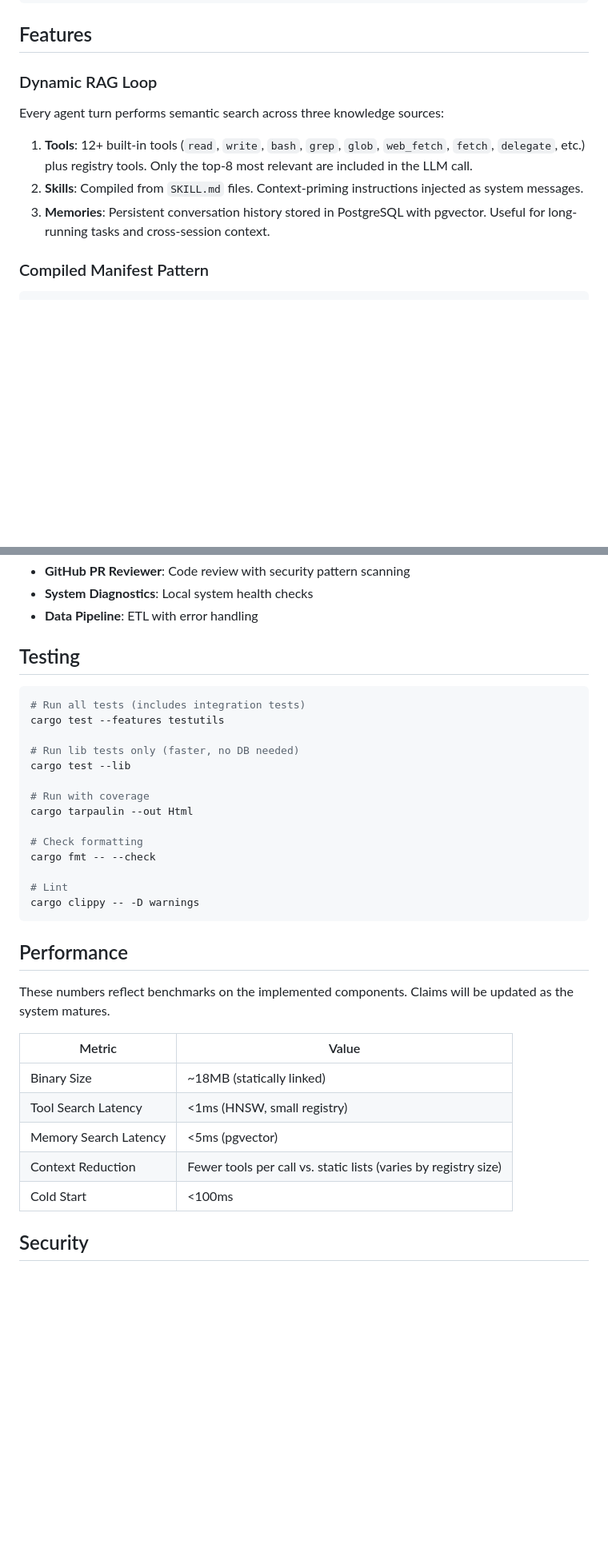
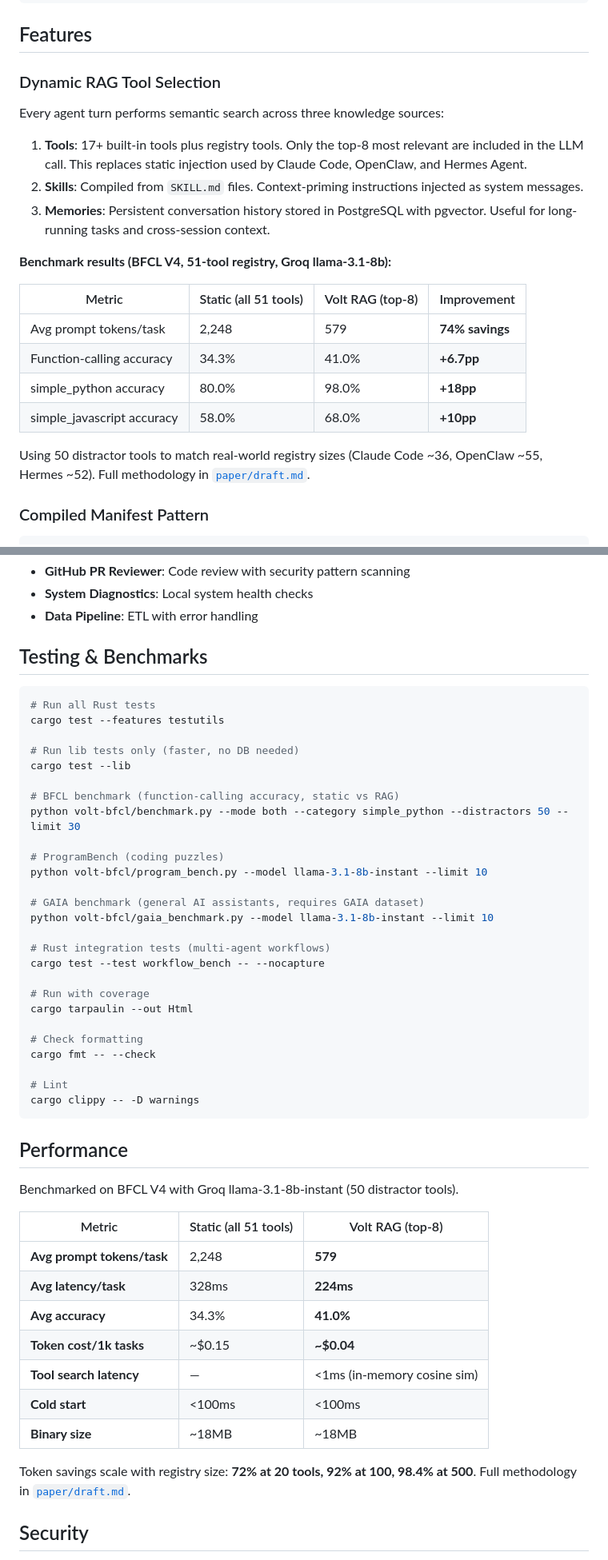
Before and after one commit to iixiiartist/volt, a Markdown page: README.md, 2 parts joined by grey strips. Shown at 80% size. Drawn GitHub-style; blank space fills up the shorter version.

Commit message:
Update README with all 17 tools, BFCL benchmark results (74% savings), and benchmark instructions

````diff
--- a/README.md
+++ b/README.md
@@ -146,13 +180,24 @@ Pass `--allow` / `-a` to `agent-run`, `agent-chat`, `agent-tui`, or `workflow` c
 
 ## Features
 
-### Dynamic RAG Loop
+### Dynamic RAG Tool Selection
 
 Every agent turn performs semantic search across three knowledge sources:
 
-1. **Tools**: 12+ built-in tools (`read`, `write`, `bash`, `grep`, `glob`, `web_fetch`, `fetch`, `delegate`, etc.) plus registry tools. Only the top-8 most relevant are included in the LLM call.
+1. **Tools**: 17+ built-in tools plus registry tools. Only the top-8 most relevant are included in the LLM call. This replaces static injection used by Claude Code, OpenClaw, and Hermes Agent.
 2. **Skills**: Compiled from `SKILL.md` files. Context-priming instructions injected as system messages.
 3. **Memories**: Persistent conversation history stored in PostgreSQL with pgvector. Useful for long-running tasks and cross-session context.
+
+**Benchmark results (BFCL V4, 51-tool registry, Groq llama-3.1-8b):**
+
+| Metric | Static (all 51 tools) | Volt RAG (top-8) | Improvement |
+|---|---|---|---|
+| Avg prompt tokens/task | 2,248 | 579 | **74% savings** |
+| Function-calling accuracy | 34.3% | 41.0% | **+6.7pp** |
+| simple_python accuracy | 80.0% | 98.0% | **+18pp** |
+| simple_javascript accuracy | 58.0% | 68.0% | **+10pp** |
+
+Using 50 distractor tools to match real-world registry sizes (Claude Code ~36, OpenClaw ~55, Hermes ~52). Full methodology in [`paper/draft.md`](paper/draft.md).
 
 ### Compiled Manifest Pattern
 
@@ -313,14 +358,26 @@ See [`examples/`](./examples) for reference skills:
 - **System Diagnostics**: Local system health checks
 - **Data Pipeline**: ETL with error handling
 
-## Testing
+## Testing & Benchmarks
 
 ```bash
-# Run all tests (includes integration tests)
+# Run all Rust tests
 cargo test --features testutils
 
 # Run lib tests only (faster, no DB needed)
 cargo test --lib
+
+# BFCL benchmark (function-calling accuracy, static vs RAG)
+python volt-bfcl/benchmark.py --mode both --category simple_python --distractors 50 --limit 30
+
+# ProgramBench (coding puzzles)
+python volt-bfcl/program_bench.py --model llama-3.1-8b-instant --limit 10
+
+# GAIA benchmark (general AI assistants, requires GAIA dataset)
+python volt-bfcl/gaia_benchmark.py --model llama-3.1-8b-instant --limit 10
+
+# Rust integration tests (multi-agent workflows)
+cargo test --test workflow_bench -- --nocapture
 
 # Run with coverage
 cargo tarpaulin --out Html
@@ -334,15 +391,20 @@ cargo clippy -- -D warnings
 
 ## Performance
 
-These numbers reflect benchmarks on the implemented components. Claims will be updated as the system matures.
+Benchmarked on BFCL V4 with Groq llama-3.1-8b-instant (50 distractor tools).
 
-| Metric                | Value                          |
-| --------------------- | ------------------------------ |
-| Binary Size           | ~18MB (statically linked)      |
-| Tool Search Latency   | <1ms (HNSW, small registry)    |
-| Memory Search Latency | <5ms (pgvector)                |
-| Context Reduction     | Fewer tools per call vs. static lists (varies by registry size) |
-| Cold Start            | <100ms                         |
+| Metric | Static (all 51 tools) | Volt RAG (top-8) |
+|---|---|---|
+| **Avg prompt tokens/task** | 2,248 | **579** |
+| **Avg latency/task** | 328ms | **224ms** |
+| **Avg accuracy** | 34.3% | **41.0%** |
+| **Token cost/1k tasks** | ~$0.15 | **~$0.04** |
+| **Tool search latency** | — | <1ms (in-memory cosine sim) |
+| **Cold start** | <100ms | <100ms |
+| **Binary size** | ~18MB | ~18MB |
+
+Token savings scale with registry size: **72% at 20 tools, 92% at 100, 98.4% at 500**.
+Full methodology in [`paper/draft.md`](paper/draft.md).
 
 ## Security
 
````
Also changed, not shown: other parts of README.md (+57 -14 lines).
